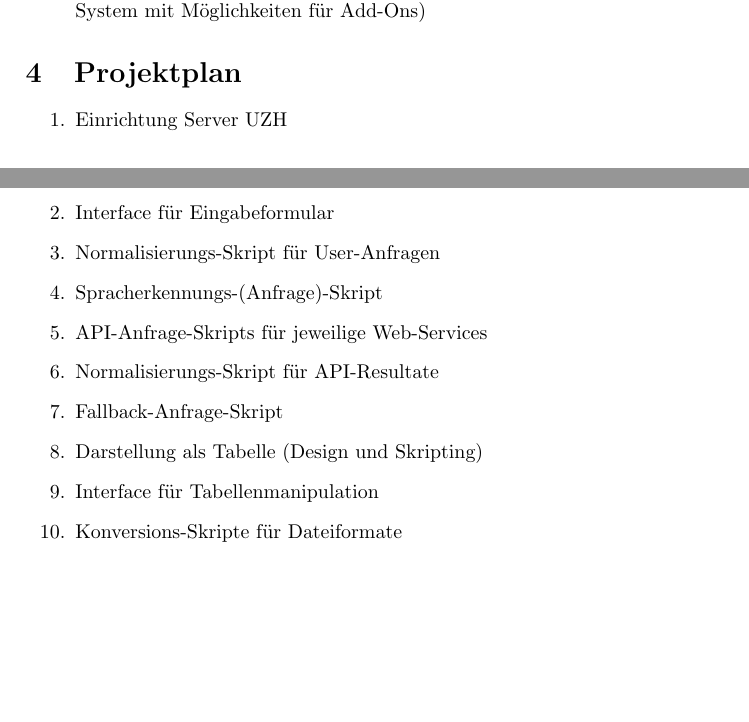
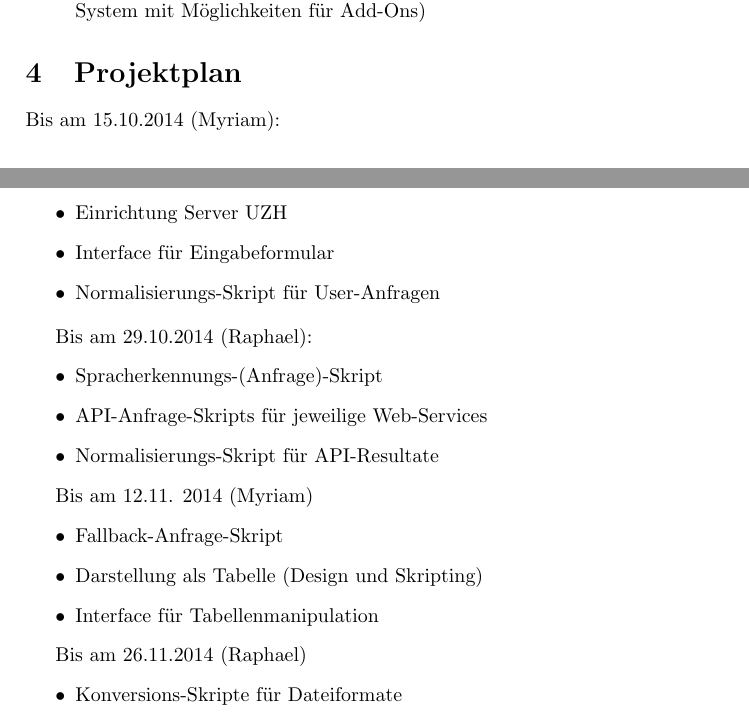
Before and after one commit to myriamTr/project-draft, a LaTeX document (project_draft.tex): two parts of pages 3 and 4 of 4, joined at a grey line, cut so that both start at the same text, the shorter picture padded with empty space. Compiled offline with pdfLaTeX.

Commit message:
Added task split and planned due dates

```diff
--- a/project_draft.tex
+++ b/project_draft.tex
@@ -117,15 +117,29 @@
 
 \section{Projektplan}
 
-\begin{enumerate}
+Bis am 15.10.2014 (Myriam):
+
+\begin{itemize}
 	\item Einrichtung Server UZH
 	\item Interface für Eingabeformular
 	\item Normalisierungs-Skript für User-Anfragen
+\end{itemize}
+
+Bis am 29.10.2014 (Raphael):
+\begin{itemize}
 	\item Spracherkennungs-(Anfrage)-Skript
 	\item API-Anfrage-Skripts für jeweilige Web-Services
 	\item Normalisierungs-Skript für API-Resultate
+\end{itemize}
+
+Bis am 12.11. 2014 (Myriam)
+\begin{itemize}
 	\item Fallback-Anfrage-Skript
 	\item Darstellung als Tabelle (Design und Skripting)
 	\item Interface für Tabellenmanipulation
+\end{itemize}
+
+Bis am 26.11.2014 (Raphael)
+\begin{itemize}
 	\item Konversions-Skripte für Dateiformate
 	\item (Add-Ons für externe Programme)
```
Also changed, not shown: project_draft.tex (2 more changed lines).
